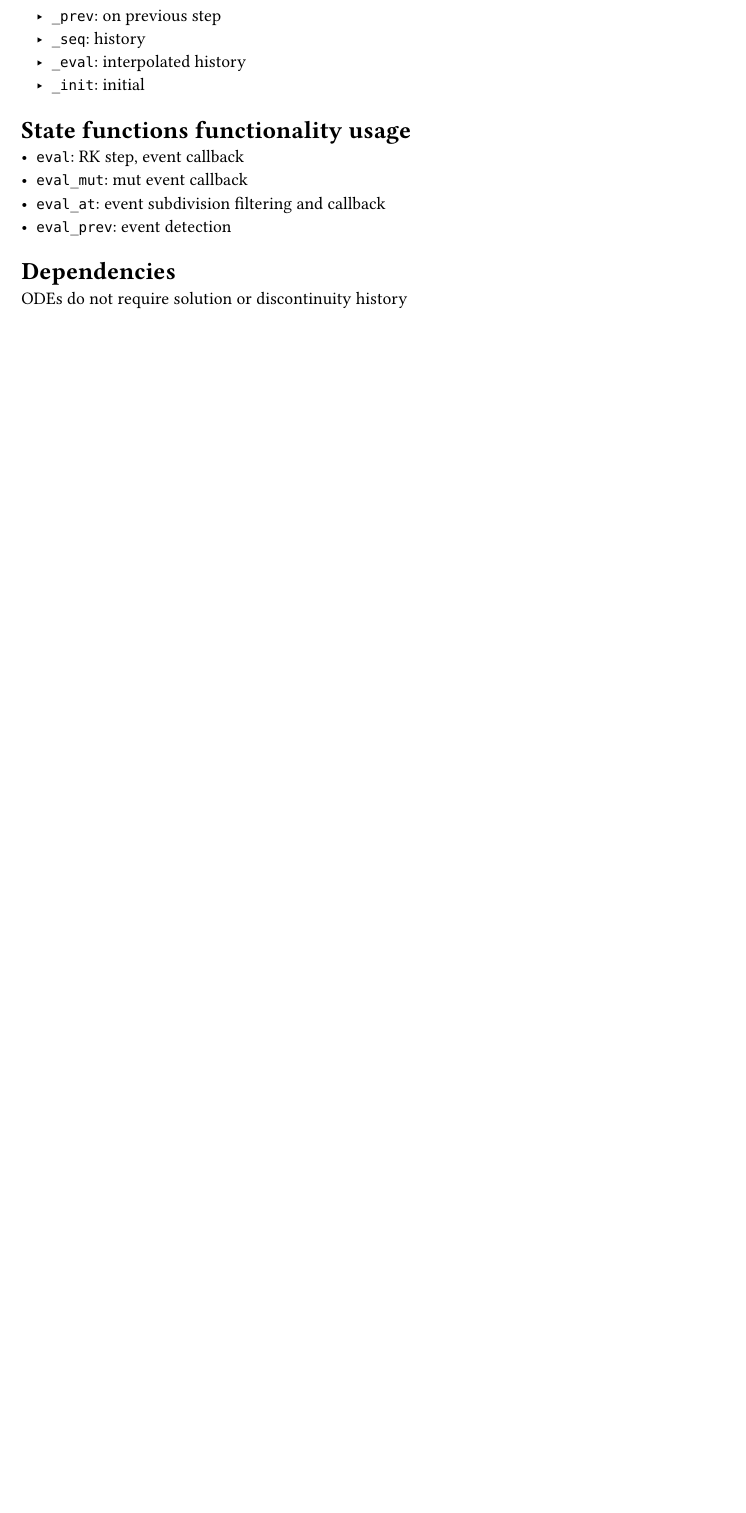
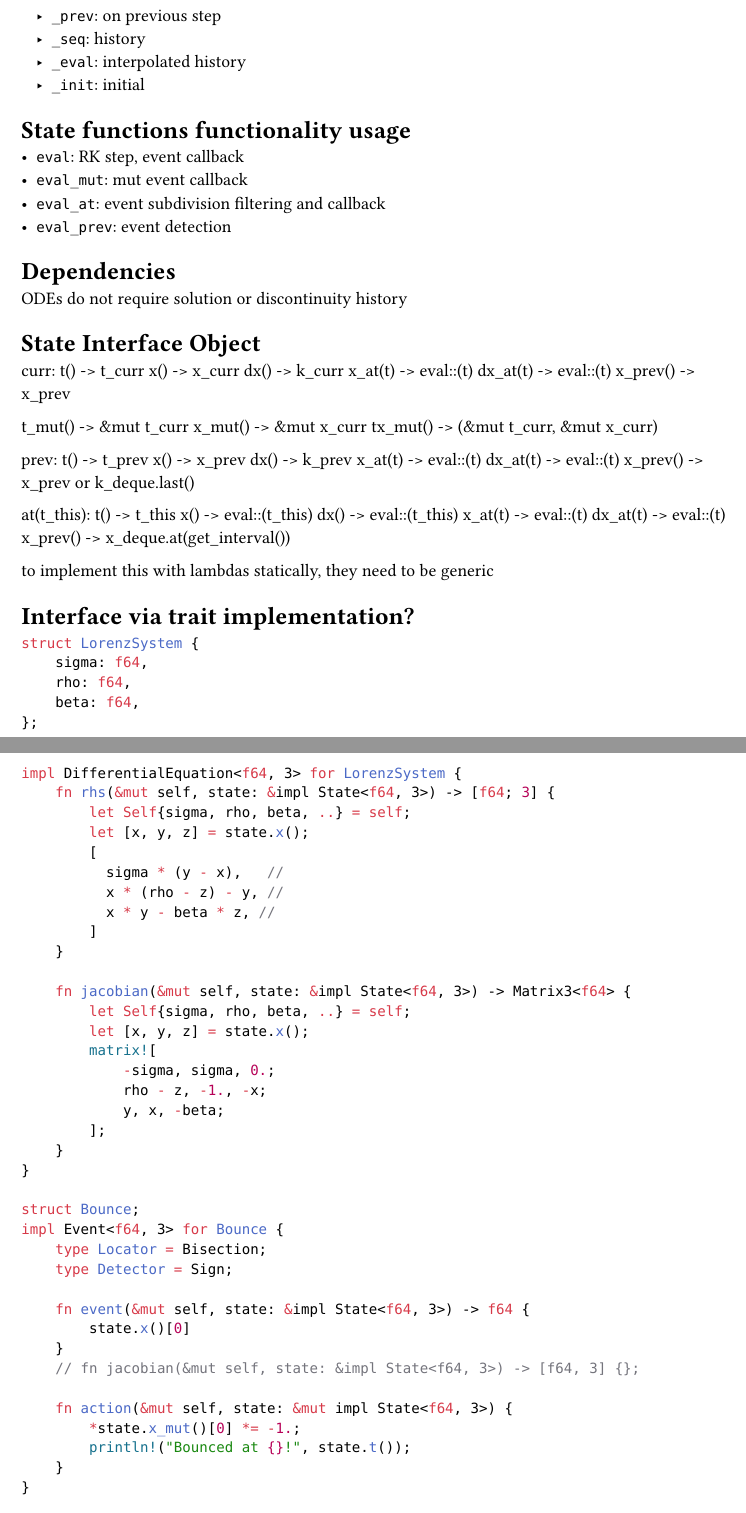
Before and after one commit to Danila-Bain/diffurch, a Typst document (notes.typ): part of page 2 of 2 before the commit and two parts of pages 2 and 3 of 5 after it, the two joined at a grey line, cut so that both start at the same text, the shorter picture padded with empty space. Compiled offline with Typst 0.15.

Commit message:
fix some examples

````diff
--- a/notes.typ
+++ b/notes.typ
@@ -91,3 +91,100 @@ Solver::new()
 = Dependencies
 
 ODEs do not require solution or discontinuity history
+
+= State Interface Object
+
+curr:
+  // needed everywhere
+  t() -> t_curr
+  x() -> x_curr
+  dx() -> k_curr
+  x_at(t) -> eval::<0>(t)
+  dx_at(t) -> eval::<1>(t)
+  x_prev() -> x_prev
+
+  // events only
+  t_mut() -> &mut t_curr
+  x_mut() -> &mut x_curr
+  tx_mut() -> (&mut t_curr, &mut x_curr)
+
+prev:
+  // event detection
+  t() -> t_prev
+  x() -> x_prev
+  dx() -> k_prev
+  x_at(t) -> eval::<0>(t)
+  dx_at(t) -> eval::<1>(t)
+  x_prev() -> x_prev or k_deque.last()
+
+at(t_this):
+  // event location and
+  t() -> t_this
+  x() -> eval::<0>(t_this)
+  dx() -> eval::<1>(t_this)
+  x_at(t) -> eval::<0>(t)
+  dx_at(t) -> eval::<1>(t)
+  x_prev() -> x_deque.at(get_interval())
+
+
+to implement this with lambdas statically, they need to be generic
+
+= Interface via trait implementation?
+
+```rust
+struct LorenzSystem {
+    sigma: f64,
+    rho: f64,
+    beta: f64,
+};
+impl DifferentialEquation<f64, 3> for LorenzSystem {
+    fn rhs(&mut self, state: &impl State<f64, 3>) -> [f64; 3] {
+        let Self{sigma, rho, beta, ..} = self;
+        let [x, y, z] = state.x();
+        [
+          sigma * (y - x),   //
+          x * (rho - z) - y, //
+          x * y - beta * z, //
+        ]
+    }
+
+    fn jacobian(&mut self, state: &impl State<f64, 3>) -> Matrix3<f64> {
+        let Self{sigma, rho, beta, ..} = self;
+        let [x, y, z] = state.x();
+        matrix![
+            -sigma, sigma, 0.;
+            rho - z, -1., -x;
+            y, x, -beta;
+        ];
+    }
+}
+
+struct Bounce;
+impl Event<f64, 3> for Bounce {
+    type Locator = Bisection;
+    type Detector = Sign;
+
+    fn event(&mut self, state: &impl State<f64, 3>) -> f64 {
+        state.x()[0]
+    }
+    // fn jacobian(&mut self, state: &impl State<f64, 3>) -> [f64, 3] {};
+
+    fn action(&mut self, state: &mut impl State<f64, 3>) {
+        *state.x_mut()[0] *= -1.;
+        println!("Bounced at {}!", state.t());
+    }
+}
+
+struct EvRefOutput<'a>{
+  tt: &'a mut Vec<f64>
+};
+impl Event<f64, 3> for EvRefOutput {
+    type Locator = Bisection;
+    type Detector = Sign; // AboveZero, BelowZero, Start, Step, Stop
+
+    fn event(&mut self, state: &impl State<f64, 3>) -> f64 {
+        state.x()[0]
+    }
+    // fn jacobian(&mut self, state: &impl State<f64, 3>) -> [f64, 3] {};
+
+    fn action(&mut self, state: &mut impl State<f64, 3>) {
@@ -93,0 +201,5 @@ ODEs do not require solution or discontinuity history
+impl Event<f64, 3> for EvOutput {
+    type Detector: Step;
+    fn action(&mut self, state: &mut impl State<f64, 3>) {
+        self.tt.push(state.t());
+        let [x, y, z] = state.x();
@@ -93,0 +221 @@ ODEs do not require solution or discontinuity history
+  .event(EvOutput)
@@ -93,0 +243,2 @@ ODEs do not require solution or discontinuity history
+  match event {
+    Event::Step() => {
@@ -93,0 +254,7 @@ ODEs do not require solution or discontinuity history
+      let [x, y, z] = state.x_mut();
+      *x = -(*x);
+    }
+    _ => {};
+  }
+}
+```
````
Also changed, not shown: Cargo.toml (+1 -0 lines), notes.typ (55 more changed lines), 4 other files.
